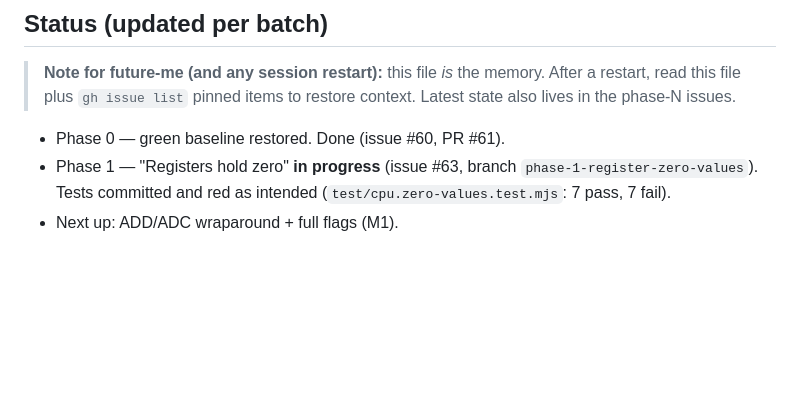
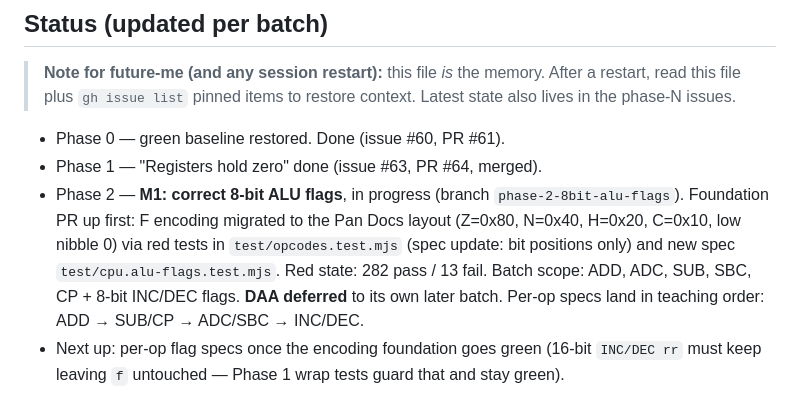
Before and after one commit to ripter/Chip1138, a Markdown page: PROJECT.md, the part around the change. Drawn GitHub-style; blank space fills up the shorter version.

Commit message:
PROJECT.md: Phase 2 M1 batch status (flag encoding foundation red)

```diff
--- a/PROJECT.md
+++ b/PROJECT.md
@@ -55,6 +55,15 @@ Out of scope by default: APU (audio) — revisit if desired after M7.
 > in the phase-N issues.
 
 - Phase 0 — green baseline restored. Done (issue #60, PR #61).
-- Phase 1 — "Registers hold zero" **in progress** (issue #63, branch `phase-1-register-zero-values`).
-  Tests committed and red as intended (`test/cpu.zero-values.test.mjs`: 7 pass, 7 fail).
-- Next up: ADD/ADC wraparound + full flags (M1).
+- Phase 1 — "Registers hold zero" done (issue #63, PR #64, merged).
+- Phase 2 — **M1: correct 8-bit ALU flags**, in progress (branch
+  `phase-2-8bit-alu-flags`). Foundation PR up first: F encoding migrated to
+  the Pan Docs layout (Z=0x80, N=0x40, H=0x20, C=0x10, low nibble 0) via
+  red tests in `test/opcodes.test.mjs` (spec update: bit positions only) and
+  new spec `test/cpu.alu-flags.test.mjs`. Red state: 282 pass / 13 fail.
+  Batch scope: ADD, ADC, SUB, SBC, CP + 8-bit INC/DEC flags. **DAA deferred**
+  to its own later batch. Per-op specs land in teaching order:
+  ADD → SUB/CP → ADC/SBC → INC/DEC.
+- Next up: per-op flag specs once the encoding foundation goes green
+  (16-bit `INC/DEC rr` must keep leaving `f` untouched — Phase 1 wrap tests
+  guard that and stay green).
```
